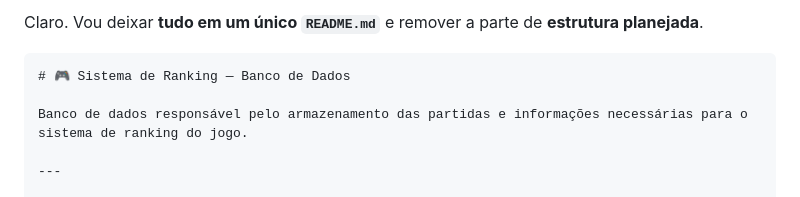
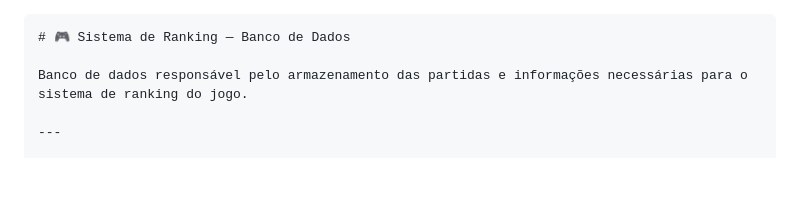
Before and after one commit to joabefg/cienciadelas, a Markdown page: README.md, the part around the change. GitHub-like rendering; blank space fills up the shorter version.

Commit message:
Atualizar README

`````diff
--- a/README.md
+++ b/README.md
@@ -1,6 +1,4 @@
-Claro. Vou deixar **tudo em um único `README.md`** e remover a parte de **estrutura planejada**.
-
-````markdown
+````
 # 🎮 Sistema de Ranking — Banco de Dados
 
 Banco de dados responsável pelo armazenamento das partidas e informações necessárias para o sistema de ranking do jogo.
`````
